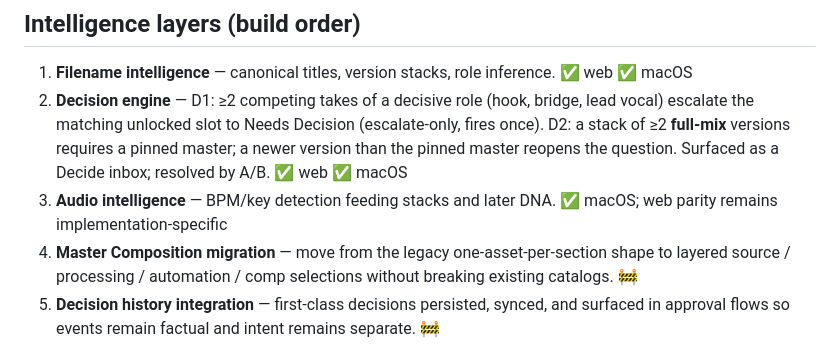
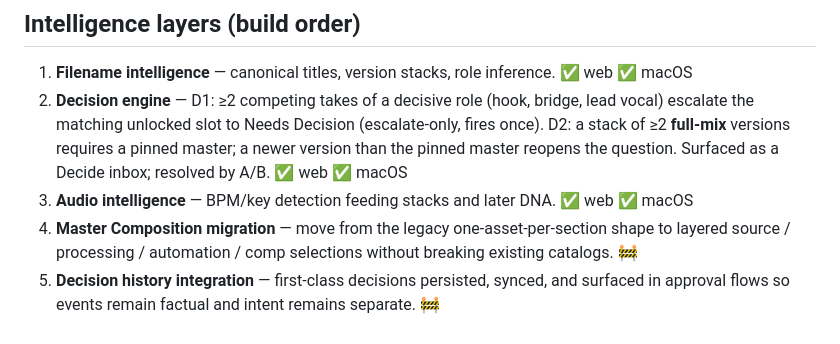
Before and after one commit to astickleyid/artist-os, a Markdown page: Docs/VISION.md, the part around the change. Drawn GitHub-style.

Commit message:
Correct web audio intelligence status

```diff
--- a/Docs/VISION.md
+++ b/Docs/VISION.md
@@ -24,7 +24,7 @@ Versions are derived views over assets + creative history. They are not primary
    (escalate-only, fires once). D2: a stack of ≥2 **full-mix** versions
    requires a pinned master; a newer version than the pinned master reopens
    the question. Surfaced as a Decide inbox; resolved by A/B. ✅ web ✅ macOS
-3. **Audio intelligence** — BPM/key detection feeding stacks and later DNA. ✅ macOS; web parity remains implementation-specific
+3. **Audio intelligence** — BPM/key detection feeding stacks and later DNA. ✅ web ✅ macOS
 4. **Master Composition migration** — move from the legacy one-asset-per-section shape to layered source / processing / automation / comp selections without breaking existing catalogs. 🚧
 5. **Decision history integration** — first-class decisions persisted, synced, and surfaced in approval flows so events remain factual and intent remains separate. 🚧
 6. **Creative DNA** — cross-song patterns once enough trustworthy history accumulates. ⏳
```
